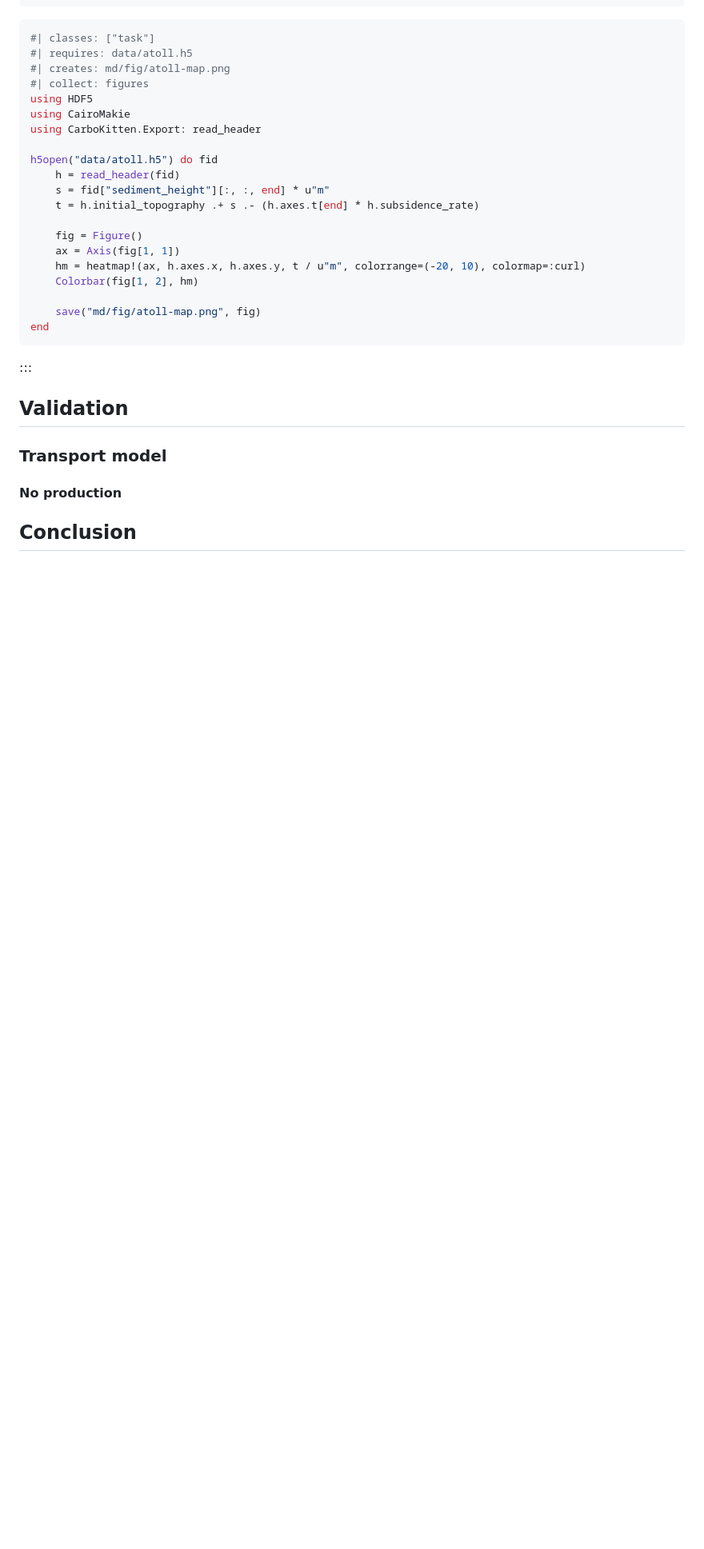
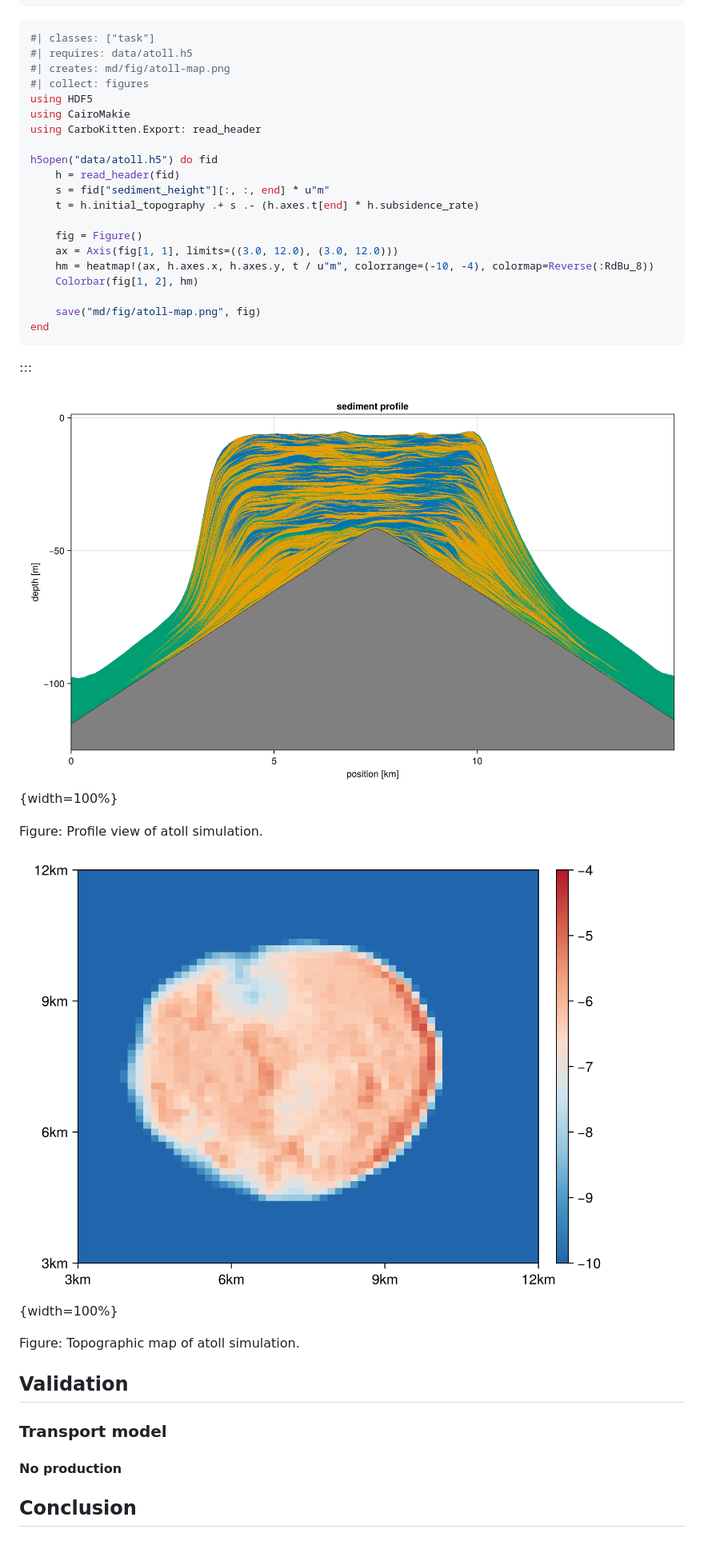
Before and after one commit to MindTheGap-ERC/CarboKitten-research-paper, a Markdown page: md/paper.md, the part around the change printed below. Shown: that part at 80% size. Drawn GitHub-style; pictures changed too: md/fig/atoll-map.png, md/fig/atoll-profile.png; blank space fills up the shorter version.

````diff
--- a/md/paper.md
+++ b/md/paper.md
@@ -491,14 +496,22 @@ h5open("data/atoll.h5") do fid
 	t = h.initial_topography .+ s .- (h.axes.t[end] * h.subsidence_rate)
 
 	fig = Figure()
-	ax = Axis(fig[1, 1])
-	hm = heatmap!(ax, h.axes.x, h.axes.y, t / u"m", colorrange=(-20, 10), colormap=:curl)
+	ax = Axis(fig[1, 1], limits=((3.0, 12.0), (3.0, 12.0)))
+	hm = heatmap!(ax, h.axes.x, h.axes.y, t / u"m", colorrange=(-10, -4), colormap=Reverse(:RdBu_8))
 	Colorbar(fig[1, 2], hm)
 
 	save("md/fig/atoll-map.png", fig)
 end
 ```
 :::
+
+![Atoll profile](fig/atoll-profile.png){width=100%}
+
+Figure: Profile view of atoll simulation.
+
+![Atoll topography](fig/atoll-map.png){width=100%}
+
+Figure: Topographic map of atoll simulation.
 
 
 ## Validation
````
Also changed, not shown: other parts of md/paper.md (+5 -0 lines), README.md (+12 -0 lines), 1 other file.
